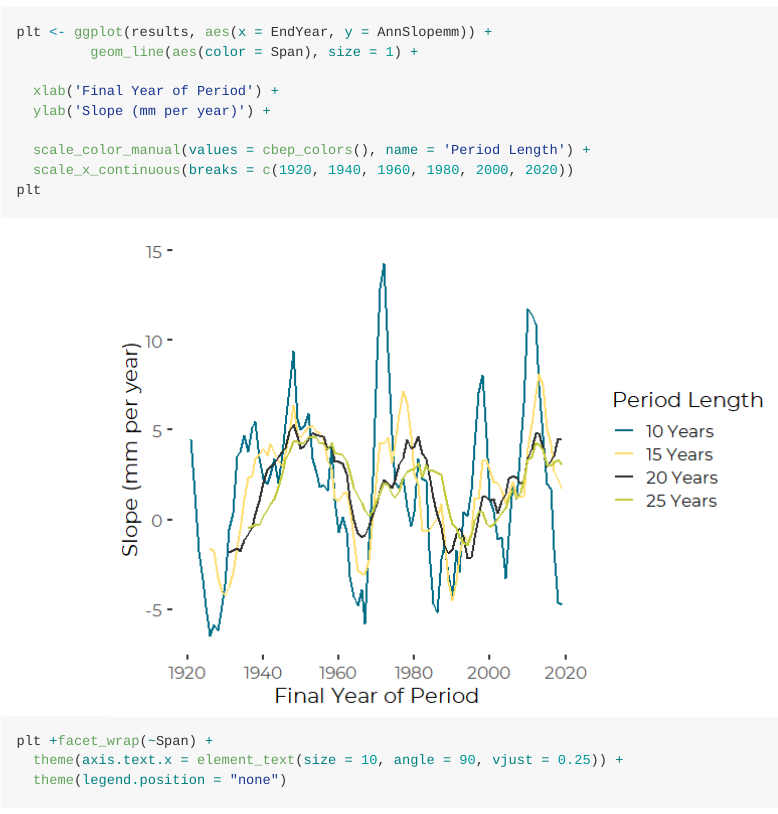
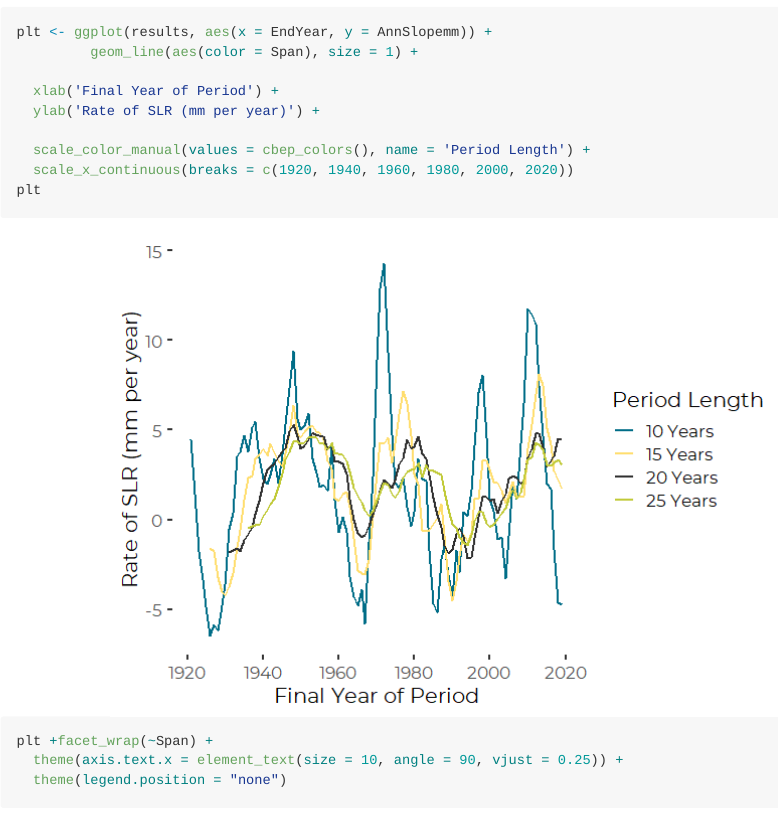
Before and after one commit to CBEP-SoCB-Details/Portland-SLR, an R Markdown document (Analysis/SLR_Recent_Trends.Rmd): the page in a window 1100 px wide, from 16780 px down. The pictures show the output file Analysis/SLR_Recent_Trends.md that the author committed with the source, drawn offline in the style of GitHub; long lines of code are wrapped.

Commit message:
Change y axis label

```diff
--- a/Analysis/SLR_Recent_Trends.Rmd
+++ b/Analysis/SLR_Recent_Trends.Rmd
@@ -519,7 +519,7 @@ plt <- ggplot(results, aes(x = EndYear, y = AnnSlopemm)) +
          geom_line(aes(color = Span), size = 1) +
 
   xlab('Final Year of Period') +
-  ylab('Slope (mm per year)') +
+  ylab('Rate of SLR (mm per year)') +
 
   scale_color_manual(values = cbep_colors(), name = 'Period Length') +
   scale_x_continuous(breaks = c(1920, 1940, 1960, 1980, 2000, 2020))
```
Also changed, not shown: Analysis/SLR_Recent_Trends.md, Analysis/SLR_Recent_Trends_files/figure-gfm/line_graph-1.png, Analysis/SLR_Recent_Trends_files/figure-gfm/panl_line_graph-1.png.
